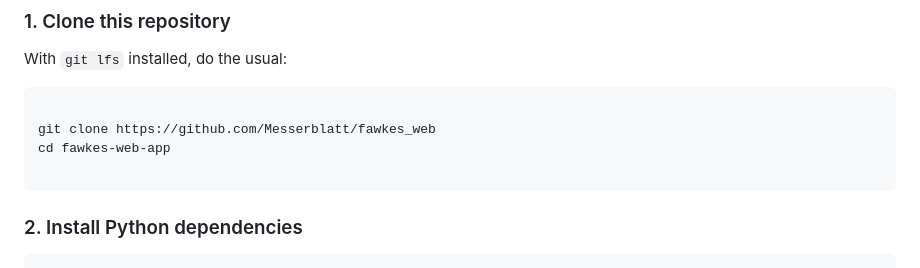
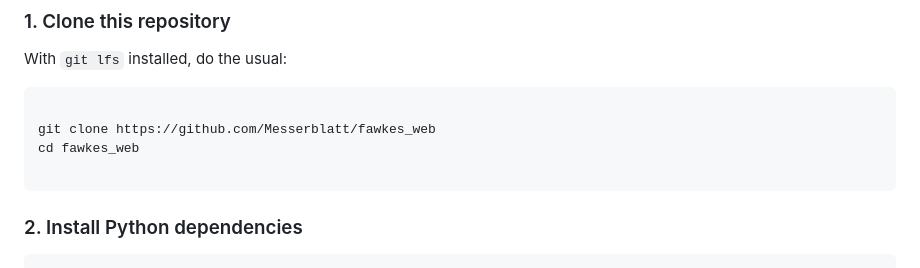
Before and after one commit to Messerblatt/fawkes_web, a Markdown page: README.md, the part around the change. Drawn GitHub-style.

````diff
--- a/README.md
+++ b/README.md
@@ -23,7 +23,7 @@ With `git lfs` installed, do the usual:
 ```bash
 
 git clone https://github.com/Messerblatt/fawkes_web
-cd fawkes-web-app
+cd fawkes_web
 
 ```
 
````
